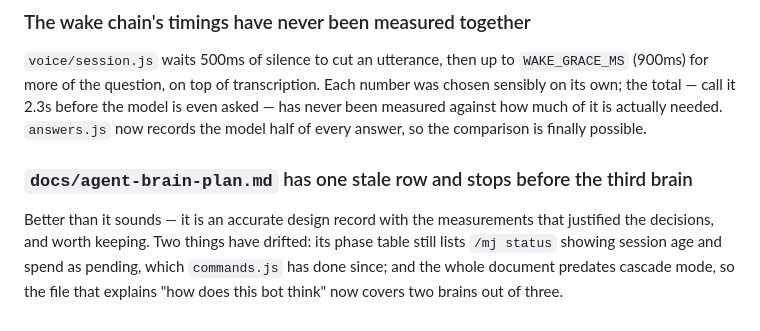
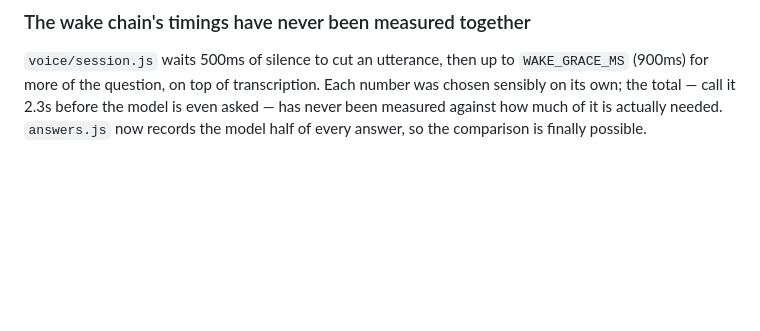
Before and after one commit to lucbece/man-in-the-mirror, a Markdown page: AUDIT.md, the part around the change. GitHub-like rendering; blank space fills up the shorter version.

```diff
--- a/AUDIT.md
+++ b/AUDIT.md
@@ -73,12 +73,3 @@ number was chosen sensibly on its own; the total — call it 2.3s before the
 model is even asked — has never been measured against how much of it is
 actually needed. `answers.js` now records the model half of every answer, so
 the comparison is finally possible.
-
-### `docs/agent-brain-plan.md` has one stale row and stops before the third brain
-
-Better than it sounds — it is an accurate design record with the measurements
-that justified the decisions, and worth keeping. Two things have drifted: its
-phase table still lists `/mj status` showing session age and spend as pending,
-which `commands.js` has done since; and the whole document predates cascade
-mode, so the file that explains "how does this bot think" now covers two brains
-out of three.
```
Also changed, not shown: docs/agent-brain-plan.md (+16 -1 lines).
